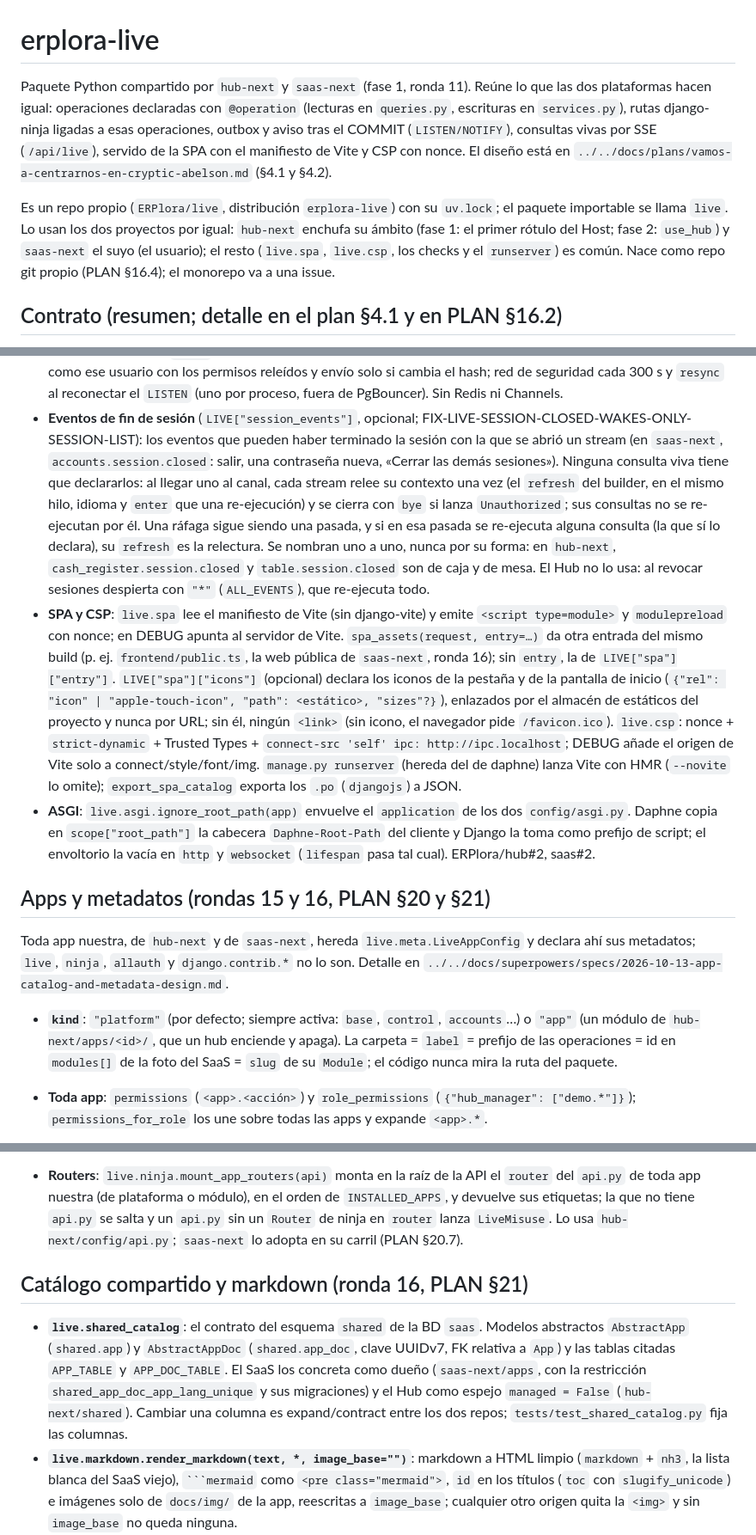
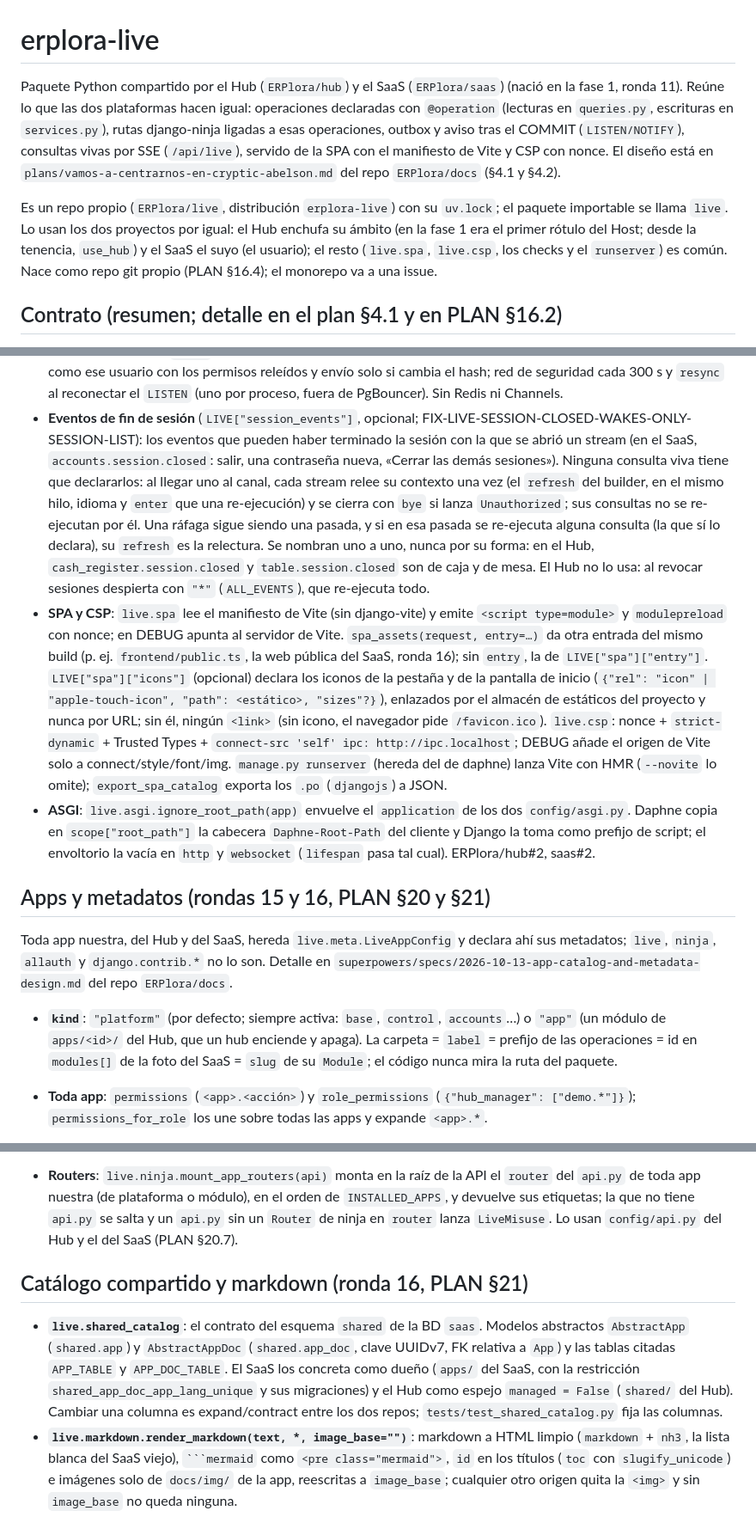
Before and after one commit to ERPlora/live, a Markdown page: README.md, 3 parts joined by grey strips. Shown at 86% size. GitHub-like rendering.

Commit message:
README: el Hub y el SaaS por su nombre de hoy, enlaces a ERPlora/docs y el SaaS ya monta sus routers
hub-next y saas-next pasan a ser el Hub y el SaaS; los enlaces ../../docs/ apuntan
al repo ERPlora/docs (desde el submódulo no existían) y config/api.py del SaaS ya
llama a mount_app_routers.

Part-of ERPlora/saas#400

`````diff
--- a/README.md
+++ b/README.md
@@ -1,16 +1,16 @@
 # erplora-live
 
-Paquete Python compartido por `hub-next` y `saas-next` (fase 1, ronda 11). Reúne lo que las dos
+Paquete Python compartido por el Hub (`ERPlora/hub`) y el SaaS (`ERPlora/saas`) (nació en la fase 1, ronda 11). Reúne lo que las dos
 plataformas hacen igual: operaciones declaradas con `@operation` (lecturas en `queries.py`,
 escrituras en `services.py`), rutas django-ninja ligadas a esas operaciones, outbox y aviso tras el
 COMMIT (`LISTEN/NOTIFY`), consultas vivas por SSE (`/api/live`), servido de la SPA con el
 manifiesto de Vite y CSP con nonce. El diseño está en
-`../../docs/plans/vamos-a-centrarnos-en-cryptic-abelson.md` (§4.1 y §4.2).
+`plans/vamos-a-centrarnos-en-cryptic-abelson.md` del repo `ERPlora/docs` (§4.1 y §4.2).
 
 Es un repo propio (`ERPlora/live`, distribución `erplora-live`) con su `uv.lock`; el paquete importable
 se llama `live`.
-Lo usan los dos proyectos por igual: `hub-next` enchufa su ámbito (fase 1: el primer rótulo del Host;
-fase 2: `use_hub`) y `saas-next` el suyo (el usuario); el resto (`live.spa`, `live.csp`, los checks y el
+Lo usan los dos proyectos por igual: el Hub enchufa su ámbito (en la fase 1 era el primer rótulo del Host;
+desde la tenencia, `use_hub`) y el SaaS el suyo (el usuario); el resto (`live.spa`, `live.csp`, los checks y el
 `runserver`) es común. Nace como repo git propio (PLAN §16.4); el monorepo va a una issue.
 
 ## Contrato (resumen; detalle en el plan §4.1 y en PLAN §16.2)
@@ -61,17 +61,17 @@ fase 2: `use_hub`) y `saas-next` el suyo (el usuario); el resto (`live.spa`, `li
   releídos y envío solo si cambia el hash; red de seguridad cada 300 s y `resync` al reconectar el
   `LISTEN` (uno por proceso, fuera de PgBouncer). Sin Redis ni Channels.
 - **Eventos de fin de sesión** (`LIVE["session_events"]`, opcional; FIX-LIVE-SESSION-CLOSED-WAKES-ONLY-SESSION-LIST):
-  los eventos que pueden haber terminado la sesión con la que se abrió un stream (en `saas-next`,
+  los eventos que pueden haber terminado la sesión con la que se abrió un stream (en el SaaS,
   `accounts.session.closed`: salir, una contraseña nueva, «Cerrar las demás sesiones»). Ninguna consulta viva tiene
   que declararlos: al llegar uno al canal, cada stream relee su contexto una vez (el `refresh` del builder, en el
   mismo hilo, idioma y `enter` que una re-ejecución) y se cierra con `bye` si lanza `Unauthorized`; sus consultas no
   se re-ejecutan por él. Una ráfaga sigue siendo una pasada, y si en esa pasada se re-ejecuta alguna consulta (la que
-  sí lo declara), su `refresh` es la relectura. Se nombran uno a uno, nunca por su forma: en `hub-next`,
+  sí lo declara), su `refresh` es la relectura. Se nombran uno a uno, nunca por su forma: en el Hub,
   `cash_register.session.closed` y `table.session.closed` son de caja y de mesa. El Hub no lo usa: al revocar
   sesiones despierta con `"*"` (`ALL_EVENTS`), que re-ejecuta todo.
 - **SPA y CSP**: `live.spa` lee el manifiesto de Vite (sin django-vite) y emite `<script type=module>` y
   `modulepreload` con nonce; en DEBUG apunta al servidor de Vite. `spa_assets(request, entry=…)` da
-  otra entrada del mismo build (p. ej. `frontend/public.ts`, la web pública de `saas-next`, ronda 16);
+  otra entrada del mismo build (p. ej. `frontend/public.ts`, la web pública del SaaS, ronda 16);
   sin `entry`, la de `LIVE["spa"]["entry"]`. `LIVE["spa"]["icons"]` (opcional) declara los iconos de la
   pestaña y de la pantalla de inicio (`{"rel": "icon" | "apple-touch-icon", "path": <estático>, "sizes"?}`),
   enlazados por el almacén de estáticos del proyecto y nunca por URL; sin él, ningún `<link>` (sin icono, el
@@ -85,12 +85,12 @@ fase 2: `use_hub`) y `saas-next` el suyo (el usuario); el resto (`live.spa`, `li
 
 ## Apps y metadatos (rondas 15 y 16, PLAN §20 y §21)
 
-Toda app nuestra, de `hub-next` y de `saas-next`, hereda `live.meta.LiveAppConfig` y declara ahí sus
+Toda app nuestra, del Hub y del SaaS, hereda `live.meta.LiveAppConfig` y declara ahí sus
 metadatos; `live`, `ninja`, `allauth` y `django.contrib.*` no lo son. Detalle en
-`../../docs/superpowers/specs/2026-10-13-app-catalog-and-metadata-design.md`.
+`superpowers/specs/2026-10-13-app-catalog-and-metadata-design.md` del repo `ERPlora/docs`.
 
 - **`kind`**: `"platform"` (por defecto; siempre activa: `base`, `control`, `accounts`…) o `"app"`
-  (un módulo de `hub-next/apps/<id>/`, que un hub enciende y apaga). La carpeta = `label` = prefijo
+  (un módulo de `apps/<id>/` del Hub, que un hub enciende y apaga). La carpeta = `label` = prefijo
   de las operaciones = id en `modules[]` de la foto del SaaS = `slug` de su `Module`; el código nunca
   mira la ruta del paquete.
 - **Toda app**: `permissions` (`<app>.<acción>`) y `role_permissions` (`{"hub_manager":
@@ -191,15 +191,15 @@ metadatos; `live`, `ninja`, `allauth` y `django.contrib.*` no lo son. Detalle en
 - **Routers**: `live.ninja.mount_app_routers(api)` monta en la raíz de la API el `router` del `api.py`
   de toda app nuestra (de plataforma o módulo), en el orden de `INSTALLED_APPS`, y devuelve sus
   etiquetas; la que no tiene `api.py` se salta y un `api.py` sin un `Router` de ninja en `router` lanza
-  `LiveMisuse`. Lo usa `hub-next/config/api.py`; `saas-next` lo adopta en su carril (PLAN §20.7).
+  `LiveMisuse`. Lo usan `config/api.py` del Hub y el del SaaS (PLAN §20.7).
 
 ## Catálogo compartido y markdown (ronda 16, PLAN §21)
 
 - **`live.shared_catalog`**: el contrato del esquema `shared` de la BD `saas`. Modelos abstractos
   `AbstractApp` (`shared.app`) y `AbstractAppDoc` (`shared.app_doc`, clave UUIDv7, FK relativa a
   `App`) y las tablas citadas `APP_TABLE` y `APP_DOC_TABLE`. El SaaS los concreta como dueño
-  (`saas-next/apps`, con la restricción `shared_app_doc_app_lang_unique` y sus migraciones) y el Hub
-  como espejo `managed = False` (`hub-next/shared`). Cambiar una columna es expand/contract entre los
+  (`apps/` del SaaS, con la restricción `shared_app_doc_app_lang_unique` y sus migraciones) y el Hub
+  como espejo `managed = False` (`shared/` del Hub). Cambiar una columna es expand/contract entre los
   dos repos; `tests/test_shared_catalog.py` fija las columnas.
 - **`live.markdown.render_markdown(text, *, image_base="")`**: markdown a HTML limpio (`markdown` +
   `nh3`, la lista blanca del SaaS viejo), ```` ```mermaid ```` como `<pre class="mermaid">`, `id` en
`````
Also changed, not shown: other parts of README.md (+3 -3 lines).
